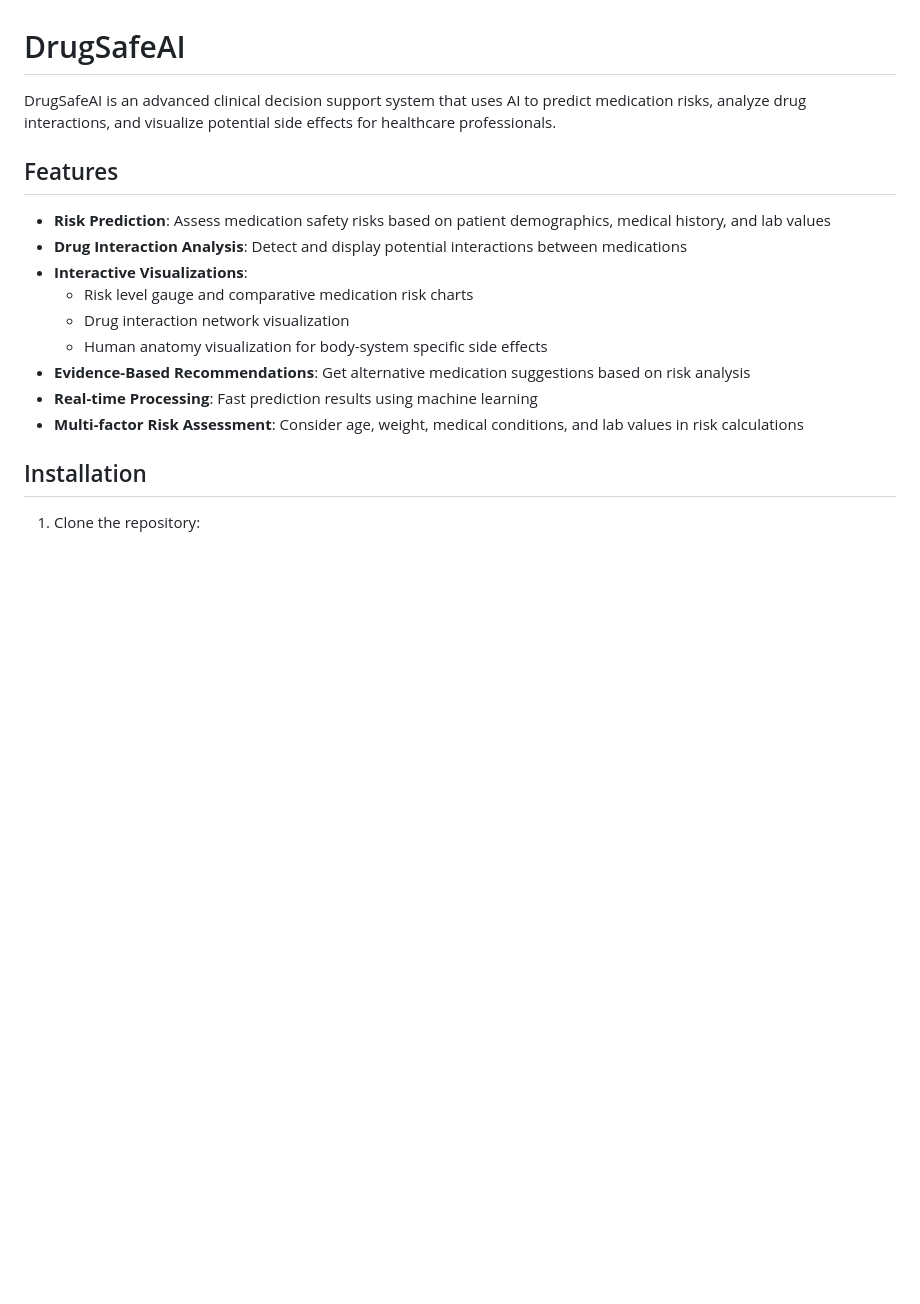
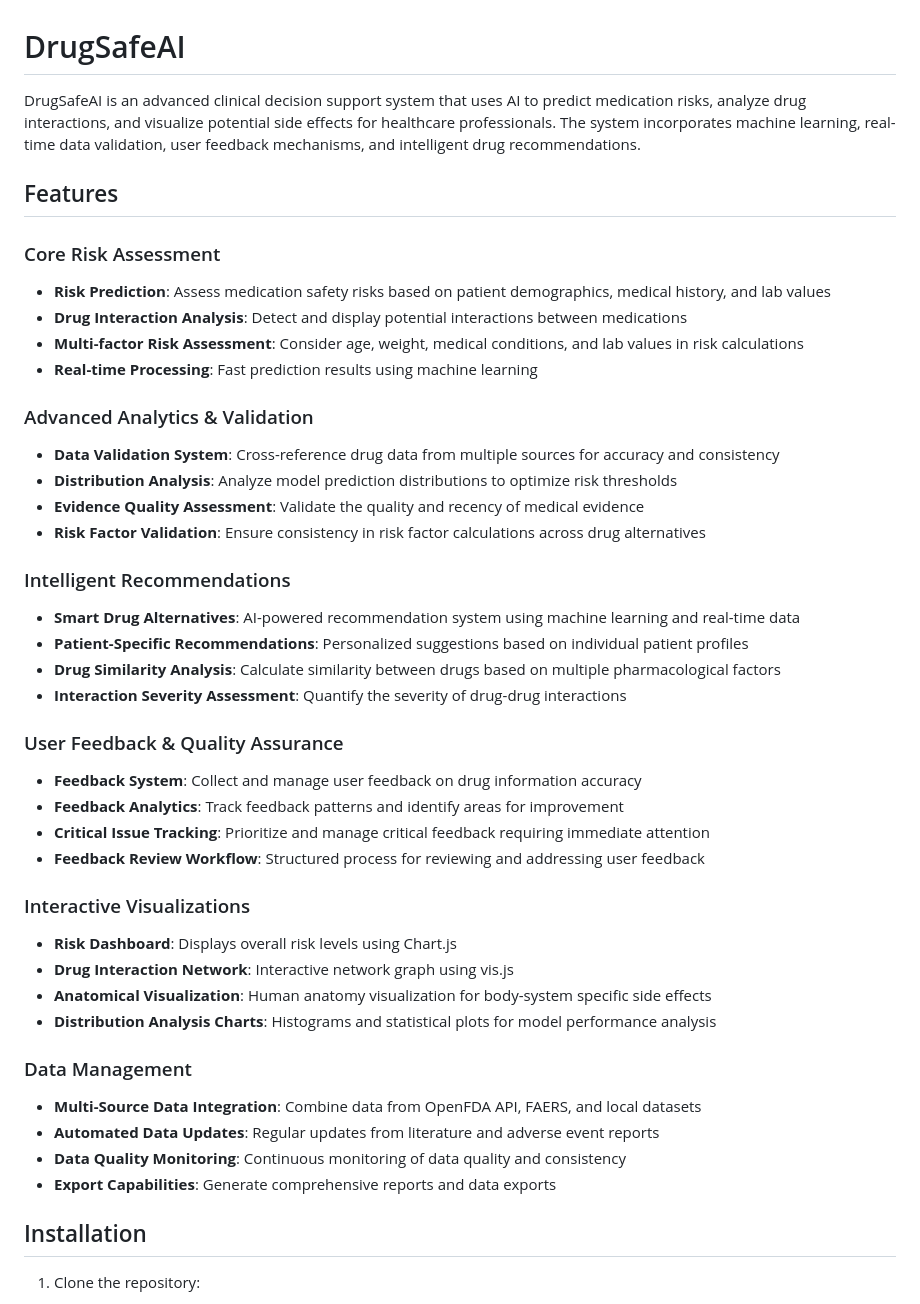
Before and after one commit to mdoukan/DrugSafeAI, a Markdown page: README.md, the part around the change printed below. GitHub-like rendering; blank space fills up the shorter version.

```diff
--- a/README.md
+++ b/README.md
@@ -1,18 +1,44 @@
 # DrugSafeAI
 
-DrugSafeAI is an advanced clinical decision support system that uses AI to predict medication risks, analyze drug interactions, and visualize potential side effects for healthcare professionals.
+DrugSafeAI is an advanced clinical decision support system that uses AI to predict medication risks, analyze drug interactions, and visualize potential side effects for healthcare professionals. The system incorporates machine learning, real-time data validation, user feedback mechanisms, and intelligent drug recommendations.
 
 ## Features
 
+### Core Risk Assessment
 - **Risk Prediction**: Assess medication safety risks based on patient demographics, medical history, and lab values
 - **Drug Interaction Analysis**: Detect and display potential interactions between medications
-- **Interactive Visualizations**:
-  - Risk level gauge and comparative medication risk charts
-  - Drug interaction network visualization
-  - Human anatomy visualization for body-system specific side effects
-- **Evidence-Based Recommendations**: Get alternative medication suggestions based on risk analysis
+- **Multi-factor Risk Assessment**: Consider age, weight, medical conditions, and lab values in risk calculations
 - **Real-time Processing**: Fast prediction results using machine learning
-- **Multi-factor Risk Assessment**: Consider age, weight, medical conditions, and lab values in risk calculations
+
+### Advanced Analytics & Validation
+- **Data Validation System**: Cross-reference drug data from multiple sources for accuracy and consistency
+- **Distribution Analysis**: Analyze model prediction distributions to optimize risk thresholds
+- **Evidence Quality Assessment**: Validate the quality and recency of medical evidence
+- **Risk Factor Validation**: Ensure consistency in risk factor calculations across drug alternatives
+
+### Intelligent Recommendations
+- **Smart Drug Alternatives**: AI-powered recommendation system using machine learning and real-time data
+- **Patient-Specific Recommendations**: Personalized suggestions based on individual patient profiles
+- **Drug Similarity Analysis**: Calculate similarity between drugs based on multiple pharmacological factors
+- **Interaction Severity Assessment**: Quantify the severity of drug-drug interactions
+
+### User Feedback & Quality Assurance
+- **Feedback System**: Collect and manage user feedback on drug information accuracy
+- **Feedback Analytics**: Track feedback patterns and identify areas for improvement
+- **Critical Issue Tracking**: Prioritize and manage critical feedback requiring immediate attention
+- **Feedback Review Workflow**: Structured process for reviewing and addressing user feedback
+
+### Interactive Visualizations
+- **Risk Dashboard**: Displays overall risk levels using Chart.js
+- **Drug Interaction Network**: Interactive network graph using vis.js
+- **Anatomical Visualization**: Human anatomy visualization for body-system specific side effects
+- **Distribution Analysis Charts**: Histograms and statistical plots for model performance analysis
+
+### Data Management
+- **Multi-Source Data Integration**: Combine data from OpenFDA API, FAERS, and local datasets
+- **Automated Data Updates**: Regular updates from literature and adverse event reports
+- **Data Quality Monitoring**: Continuous monitoring of data quality and consistency
+- **Export Capabilities**: Generate comprehensive reports and data exports
 
 ## Installation
 
```
Also changed, not shown: other parts of README.md (+129 -15 lines).
